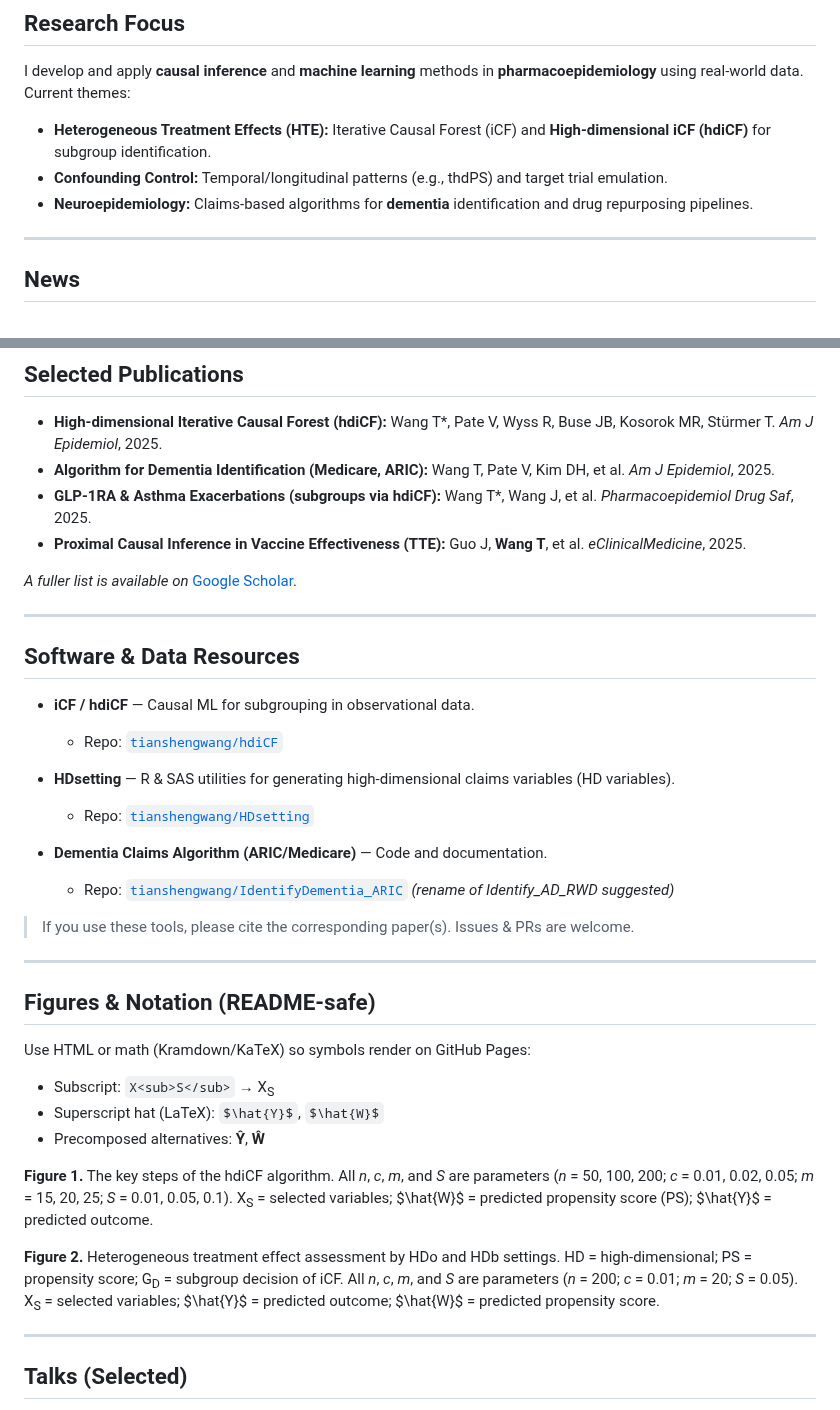
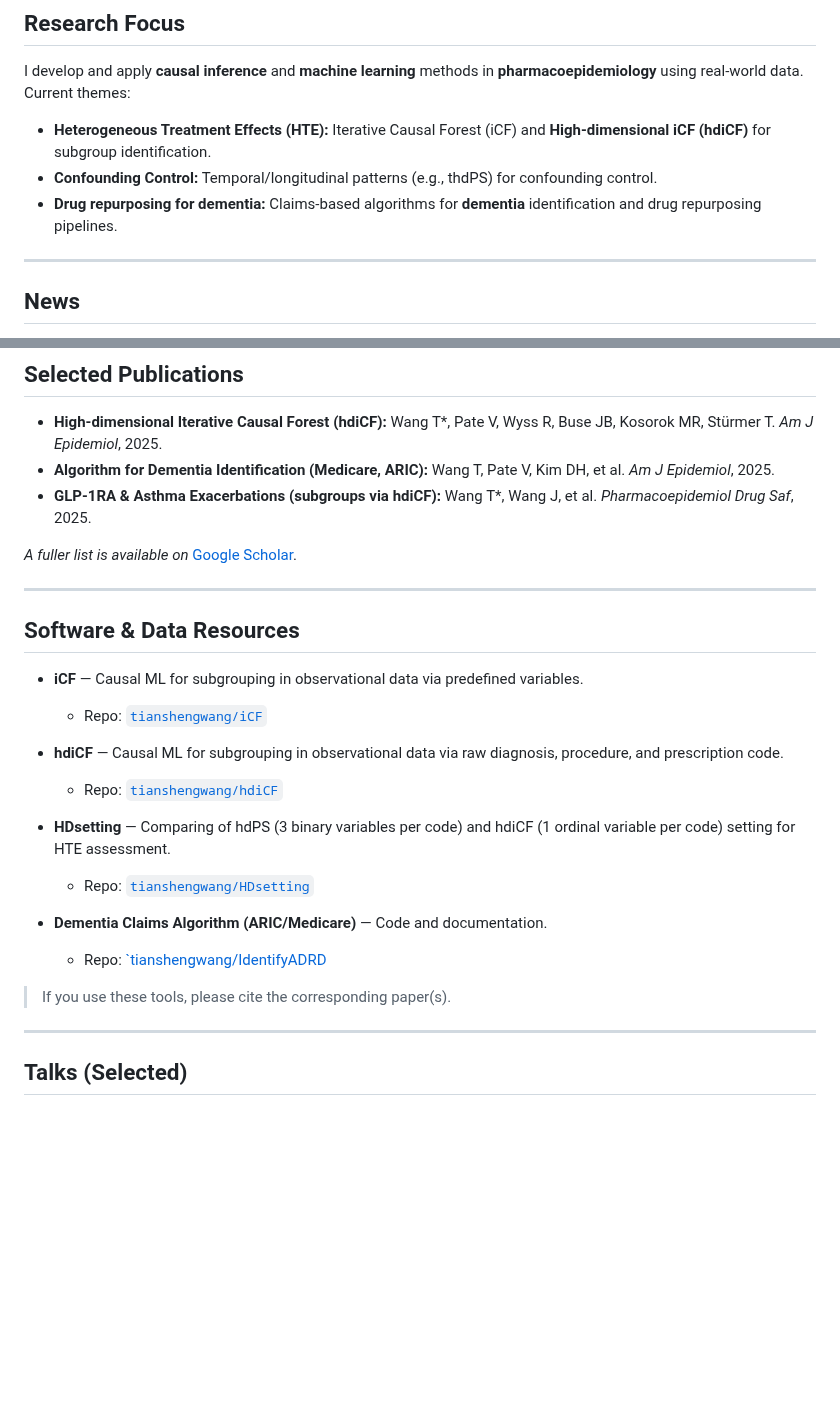
Before and after one commit to tianshengwang/tianshengwang.github.io, a Markdown page: README.md, 2 parts joined by grey strips. Rendered like a GitHub page; blank space fills up the shorter version.

```diff
--- a/README.md
+++ b/README.md
@@ -12,8 +12,8 @@ Former Postdoctoral Scholar · Department of Epidemiology · UNC Gillings School
 I develop and apply **causal inference** and **machine learning** methods in **pharmacoepidemiology** using real‑world data. Current themes:
 
 * **Heterogeneous Treatment Effects (HTE):** Iterative Causal Forest (iCF) and **High‑dimensional iCF (hdiCF)** for subgroup identification.
-* **Confounding Control:** Temporal/longitudinal patterns (e.g., thdPS) and target trial emulation.
-* **Neuroepidemiology:** Claims‑based algorithms for **dementia** identification and drug repurposing pipelines.
+* **Confounding Control:** Temporal/longitudinal patterns (e.g., thdPS) for confounding control.
+* **Drug repurposing for dementia:** Claims‑based algorithms for **dementia** identification and drug repurposing pipelines.
 
 ---
 
@@ -31,7 +31,6 @@ I develop and apply **causal inference** and **machine learning** methods in **p
 * **High‑dimensional Iterative Causal Forest (hdiCF):** Wang T\*, Pate V, Wyss R, Buse JB, Kosorok MR, Stürmer T. *Am J Epidemiol*, 2025.
 * **Algorithm for Dementia Identification (Medicare, ARIC):** Wang T, Pate V, Kim DH, et al. *Am J Epidemiol*, 2025.
 * **GLP‑1RA & Asthma Exacerbations (subgroups via hdiCF):** Wang T\*, Wang J, et al. *Pharmacoepidemiol Drug Saf*, 2025.
-* **Proximal Causal Inference in Vaccine Effectiveness (TTE):** Guo J, **Wang T**, et al. *eClinicalMedicine*, 2025.
 
 *A fuller list is available on* [Google Scholar](https://scholar.google.com/citations?user=JYtT5K8AAAAJ&hl=en).
 
@@ -39,36 +38,22 @@ I develop and apply **causal inference** and **machine learning** methods in **p
 
 ## Software & Data Resources
 
-* **iCF / hdiCF** — Causal ML for subgrouping in observational data.
+* **iCF** — Causal ML for subgrouping in observational data via predefined variables.
+
+  * Repo: [`tianshengwang/iCF`](https://github.com/tianshengwang/iCF)
+
+* **hdiCF** — Causal ML for subgrouping in observational data via raw diagnosis, procedure, and prescription code.
 
   * Repo: [`tianshengwang/hdiCF`](https://github.com/tianshengwang/hdiCF)
-* **HDsetting** — R & SAS utilities for generating high‑dimensional claims variables (HD variables).
+
+* **HDsetting** — Comparing of hdPS (3 binary variables per code) and hdiCF (1 ordinal variable per code) setting for HTE assessment.
 
   * Repo: [`tianshengwang/HDsetting`](https://github.com/tianshengwang/HDsetting)
 * **Dementia Claims Algorithm (ARIC/Medicare)** — Code and documentation.
 
-  * Repo: [`tianshengwang/IdentifyDementia_ARIC`](#) *(rename of Identify\_AD\_RWD suggested)*
+  * Repo: [`tianshengwang/IdentifyADRD](https://github.com/tianshengwang/IdentifyADRD)
 
-> If you use these tools, please cite the corresponding paper(s). Issues & PRs are welcome.
-
----
-
-## Figures & Notation (README‑safe)
-
-Use HTML or math (Kramdown/KaTeX) so symbols render on GitHub Pages:
-
-* Subscript: `X<sub>S</sub>` → X<sub>S</sub>
-* Superscript hat (LaTeX): `$\hat{Y}$`, `$\hat{W}$`
-* Precomposed alternatives: **Ŷ**, **Ŵ**
-
-**Figure 1.** The key steps of the hdiCF algorithm.
-All *n*, *c*, *m*, and *S* are parameters (*n* = 50, 100, 200; *c* = 0.01, 0.02, 0.05; *m* = 15, 20, 25; *S* = 0.01, 0.05, 0.1).
-X<sub>S</sub> = selected variables; \$\hat{W}\$ = predicted propensity score (PS); \$\hat{Y}\$ = predicted outcome.
-
-**Figure 2.** Heterogeneous treatment effect assessment by HDo and HDb settings.
-HD = high‑dimensional; PS = propensity score; G<sub>D</sub> = subgroup decision of iCF.
-All *n*, *c*, *m*, and *S* are parameters (*n* = 200; *c* = 0.01; *m* = 20; *S* = 0.05).
-X<sub>S</sub> = selected variables; \$\hat{Y}\$ = predicted outcome; \$\hat{W}\$ = predicted propensity score.
+> If you use these tools, please cite the corresponding paper(s).
 
 ---
 
```
